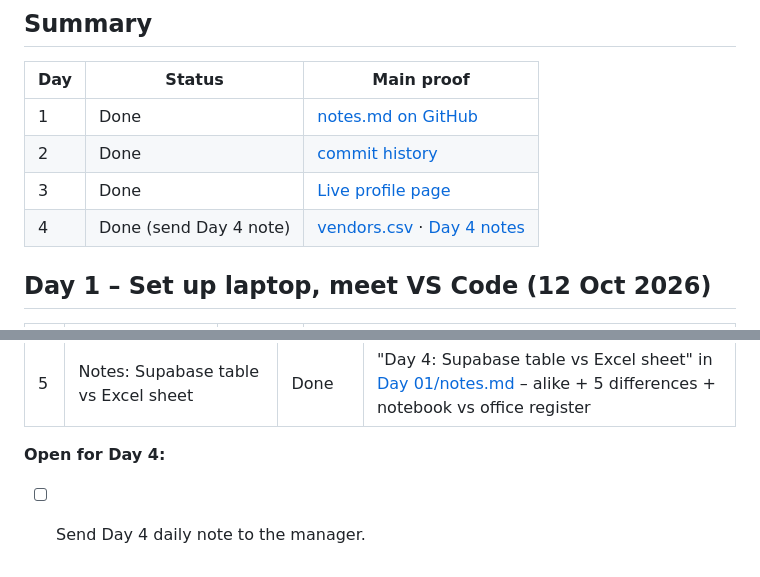
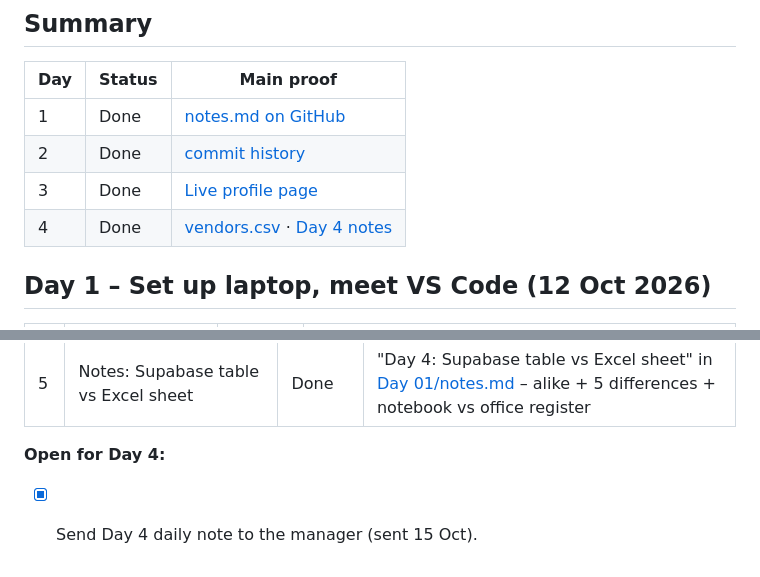
Before and after one commit to renukajadhav-spec/Training_, a Markdown page: progress.md, 2 parts joined by grey strips. Rendered like a GitHub page.

```diff
--- a/progress.md
+++ b/progress.md
@@ -10,7 +10,7 @@ Plan: [training-plan.md](training-plan.md)
 | 1 | Done | [notes.md on GitHub](https://github.com/renukajadhav-spec/training/blob/main/Day%2001/notes.md) |
 | 2 | Done | [commit history](https://github.com/renukajadhav-spec/training/commits/main) |
 | 3 | Done | [Live profile page](https://renukajadhav-spec.github.io/training/) |
-| 4 | Done (send Day 4 note) | [vendors.csv](Day%2004/vendors.csv) · [Day 4 notes](Day%2001/notes.md) |
+| 4 | Done | [vendors.csv](Day%2004/vendors.csv) · [Day 4 notes](Day%2001/notes.md) |
 
 ## Day 1 – Set up laptop, meet VS Code (12 Oct 2026)
 
@@ -67,4 +67,4 @@ Plan: [training-plan.md](training-plan.md)
 | 5 | Notes: Supabase table vs Excel sheet | Done | "Day 4: Supabase table vs Excel sheet" in [Day 01/notes.md](Day%2001/notes.md) – alike + 5 differences + notebook vs office register |
 
 **Open for Day 4:**
-- [ ] Send Day 4 daily note to the manager.
+- [x] Send Day 4 daily note to the manager (sent 15 Oct).
```
Also changed, not shown: daily-notes.md (+1 -1 lines).
